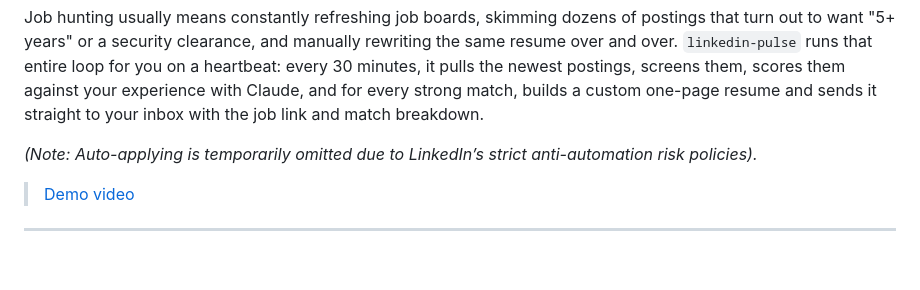
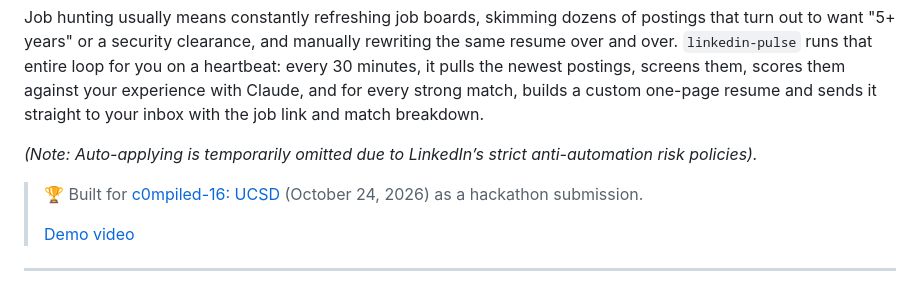
Before and after one commit to Nours135/linkedin-pulse, a Markdown page: README.md, the part around the change. GitHub-like rendering; blank space fills up the shorter version.

Commit message:
update readme and delete TODO

```diff
--- a/README.md
+++ b/README.md
@@ -6,6 +6,8 @@ Job hunting usually means constantly refreshing job boards, skimming dozens of p
 
 *(Note: Auto-applying is temporarily omitted due to LinkedIn’s strict anti-automation risk policies).*
 
+> 🏆 Built for [c0mpiled-16: UCSD](https://luma.com/compiled-im3b) (October 24, 2026) as a hackathon submission.
+>
 > [Demo video](https://drive.google.com/file/d/1X1NKJcGOmuTrfUIz9EKLBgnB4PFBJIvD/view?usp=sharing)
 
 ---
```
Also changed, not shown: TODO.md (deleted, +0 -31 lines).
